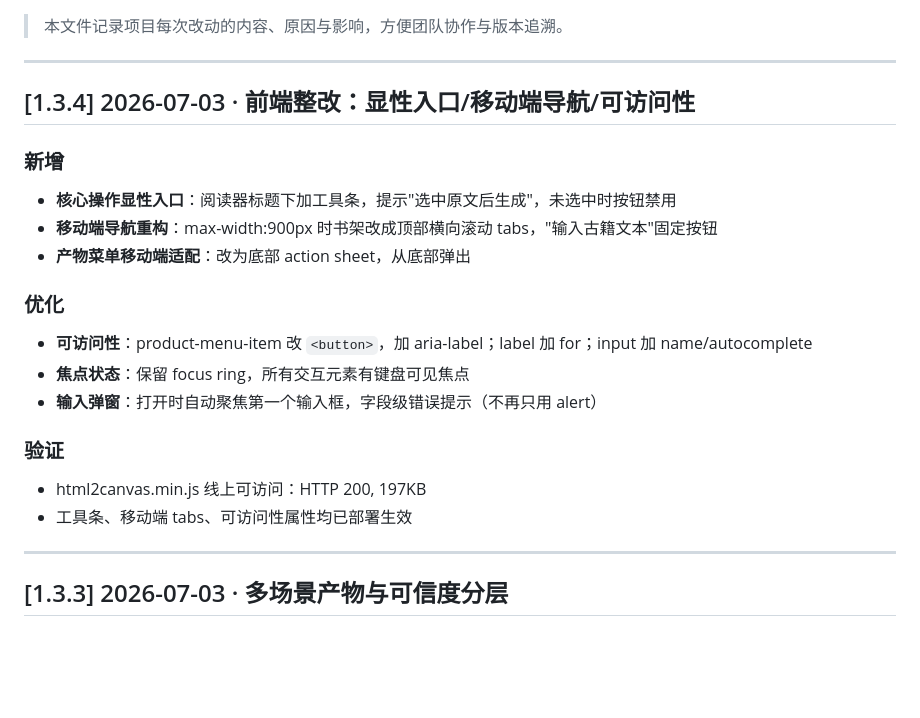
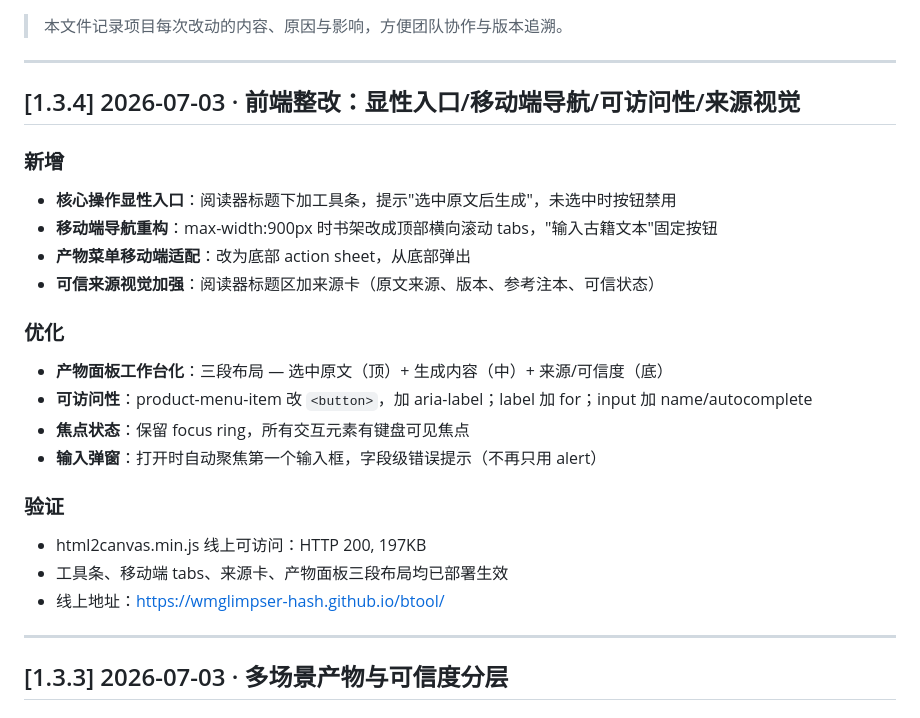
Before and after one commit to wmglimpser-hash/btool, a Markdown page: CHANGELOG.md, the part around the change. Rendered like a GitHub page; blank space fills up the shorter version.

Commit message:
docs: CHANGELOG 1.3.4 补充来源卡与产物面板记录

```diff
--- a/CHANGELOG.md
+++ b/CHANGELOG.md
@@ -4,21 +4,24 @@
 
 ---
 
-## [1.3.4] 2026-07-03 · 前端整改：显性入口/移动端导航/可访问性
+## [1.3.4] 2026-07-03 · 前端整改：显性入口/移动端导航/可访问性/来源视觉
 
 ### 新增
 - **核心操作显性入口**：阅读器标题下加工具条，提示"选中原文后生成"，未选中时按钮禁用
 - **移动端导航重构**：max-width:900px 时书架改成顶部横向滚动 tabs，"输入古籍文本"固定按钮
 - **产物菜单移动端适配**：改为底部 action sheet，从底部弹出
+- **可信来源视觉加强**：阅读器标题区加来源卡（原文来源、版本、参考注本、可信状态）
 
 ### 优化
+- **产物面板工作台化**：三段布局 — 选中原文（顶）+ 生成内容（中）+ 来源/可信度（底）
 - **可访问性**：product-menu-item 改 `<button>`，加 aria-label；label 加 for；input 加 name/autocomplete
 - **焦点状态**：保留 focus ring，所有交互元素有键盘可见焦点
 - **输入弹窗**：打开时自动聚焦第一个输入框，字段级错误提示（不再只用 alert）
 
 ### 验证
 - html2canvas.min.js 线上可访问：HTTP 200, 197KB
-- 工具条、移动端 tabs、可访问性属性均已部署生效
+- 工具条、移动端 tabs、来源卡、产物面板三段布局均已部署生效
+- 线上地址：https://wmglimpser-hash.github.io/btool/
 
 ---
 
```
